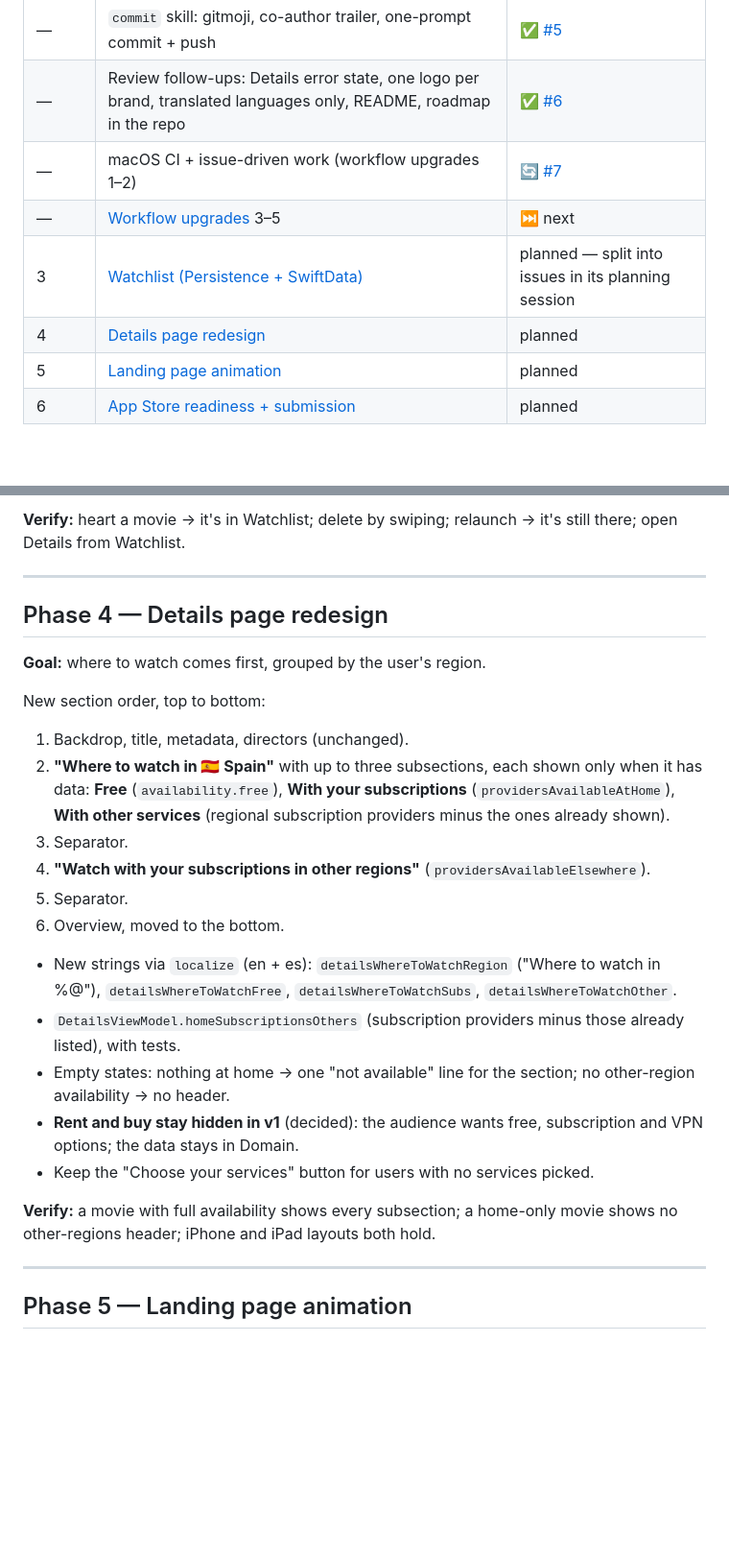
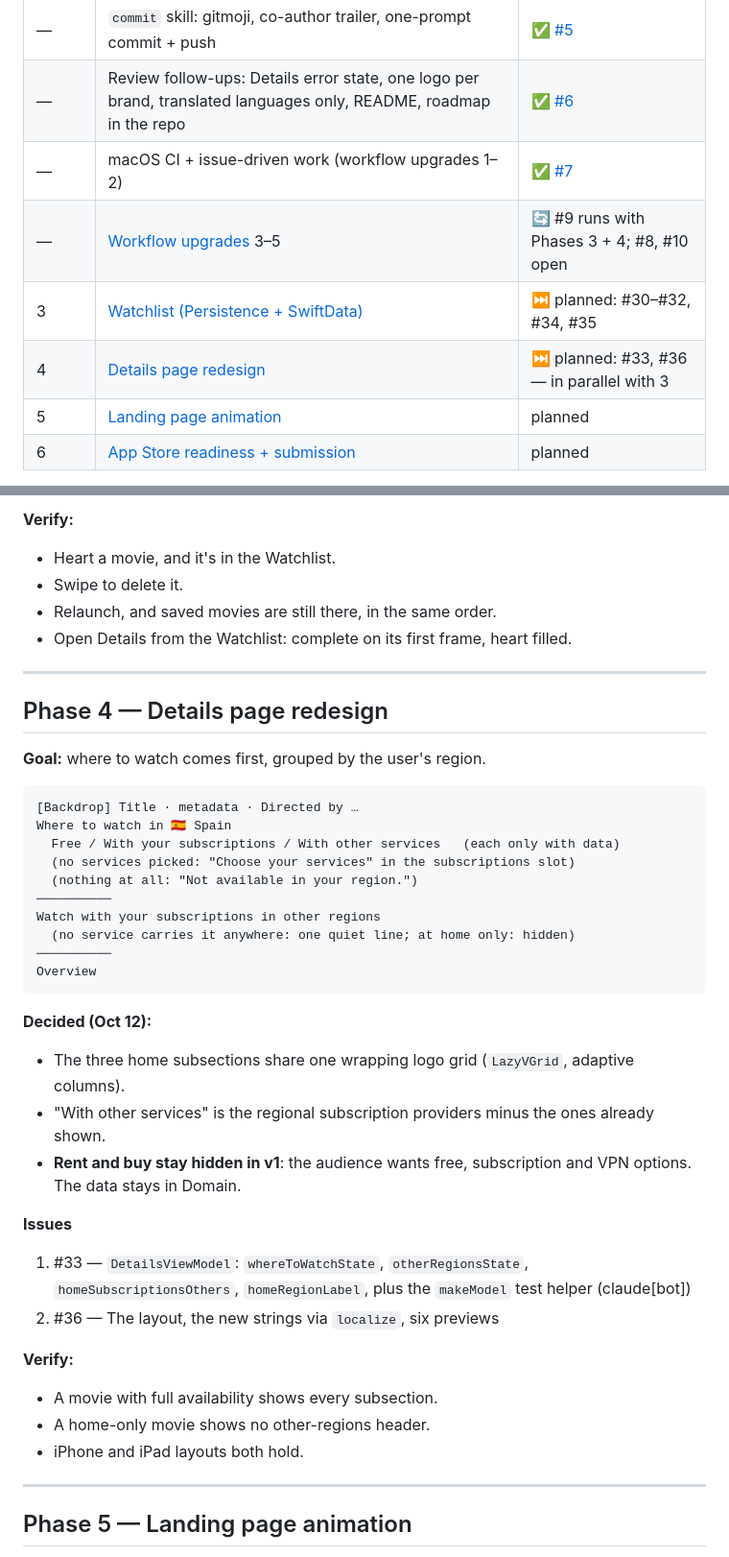
Before and after one commit to martingarcialopez/StreamIn, a Markdown page: docs/roadmap.md, 2 parts joined by grey strips. Shown at 96% size. Rendered like a GitHub page; blank space fills up the shorter version.

````diff
--- a/docs/roadmap.md
+++ b/docs/roadmap.md
@@ -18,10 +18,10 @@ This file doesn't repeat them.
 | — | Claude GitHub app: `@claude`, automatic PR review | ✅ [#3](https://github.com/martingarcialopez/StreamIn/pull/3), [#4](https://github.com/martingarcialopez/StreamIn/pull/4) |
 | — | `commit` skill: gitmoji, co-author trailer, one-prompt commit + push | ✅ [#5](https://github.com/martingarcialopez/StreamIn/pull/5) |
 | — | Review follow-ups: Details error state, one logo per brand, translated languages only, README, roadmap in the repo | ✅ [#6](https://github.com/martingarcialopez/StreamIn/pull/6) |
-| — | macOS CI + issue-driven work (workflow upgrades 1–2) | 🔄 [#7](https://github.com/martingarcialopez/StreamIn/pull/7) |
-| — | [Workflow upgrades](https://github.com/martingarcialopez/StreamIn/milestone/1) 3–5 | ⏭ next |
-| 3 | [Watchlist (Persistence + SwiftData)](https://github.com/martingarcialopez/StreamIn/milestone/2) | planned — split into issues in its planning session |
-| 4 | [Details page redesign](https://github.com/martingarcialopez/StreamIn/milestone/3) | planned |
+| — | macOS CI + issue-driven work (workflow upgrades 1–2) | ✅ [#7](https://github.com/martingarcialopez/StreamIn/pull/7) |
+| — | [Workflow upgrades](https://github.com/martingarcialopez/StreamIn/milestone/1) 3–5 | 🔄 #9 runs with Phases 3 + 4; #8, #10 open |
+| 3 | [Watchlist (Persistence + SwiftData)](https://github.com/martingarcialopez/StreamIn/milestone/2) | ⏭ planned: #30–#32, #34, #35 |
+| 4 | [Details page redesign](https://github.com/martingarcialopez/StreamIn/milestone/3) | ⏭ planned: #33, #36 — in parallel with 3 |
 | 5 | [Landing page animation](https://github.com/martingarcialopez/StreamIn/milestone/4) | planned |
 | 6 | [App Store readiness + submission](https://github.com/martingarcialopez/StreamIn/milestone/5) | planned |
 
@@ -105,6 +128,9 @@ open Details from there. Today `WatchlistView` is a placeholder.
 
-**Verify:** heart a movie → it's in Watchlist; delete by swiping; relaunch → it's
-still there; open Details from Watchlist.
+**Verify:**
+- Heart a movie, and it's in the Watchlist.
+- Swipe to delete it.
+- Relaunch, and saved movies are still there, in the same order.
+- Open Details from the Watchlist: complete on its first frame, heart filled.
 
 ---
 
@@ -112,31 +138,35 @@ still there; open Details from Watchlist.
 
 **Goal:** where to watch comes first, grouped by the user's region.
 
-New section order, top to bottom:
+```
+[Backdrop] Title · metadata · Directed by …
+Where to watch in 🇪🇸 Spain
+  Free / With your subscriptions / With other services   (each only with data)
+  (no services picked: "Choose your services" in the subscriptions slot)
+  (nothing at all: "Not available in your region.")
+──────────
+Watch with your subscriptions in other regions
+  (no service carries it anywhere: one quiet line; at home only: hidden)
+──────────
+Overview
+```
 
-1. Backdrop, title, metadata, directors (unchanged).
-2. **"Where to watch in 🇪🇸 Spain"** with up to three subsections, each shown only
-   when it has data: **Free** (`availability.free`), **With your subscriptions**
-   (`providersAvailableAtHome`), **With other services** (regional subscription
-   providers minus the ones already shown).
-3. Separator.
-4. **"Watch with your subscriptions in other regions"** (`providersAvailableElsewhere`).
-5. Separator.
-6. Overview, moved to the bottom.
+**Decided (Oct 12):**
+- The three home subsections share one wrapping logo grid (`LazyVGrid`, adaptive columns).
+- "With other services" is the regional subscription providers minus the ones already shown.
+- **Rent and buy stay hidden in v1**: the audience wants free, subscription and VPN options. The data
+  stays in Domain.
 
-- New strings via `localize` (en + es): `detailsWhereToWatchRegion` ("Where to
-  watch in %@"), `detailsWhereToWatchFree`, `detailsWhereToWatchSubs`,
-  `detailsWhereToWatchOther`.
-- `DetailsViewModel.homeSubscriptionsOthers` (subscription providers minus those
-  already listed), with tests.
-- Empty states: nothing at home → one "not available" line for the section; no
-  other-region availability → no header.
-- **Rent and buy stay hidden in v1** (decided): the audience wants free,
-  subscription and VPN options; the data stays in Domain.
-- Keep the "Choose your services" button for users with no services picked.
+**Issues**
 
-**Verify:** a movie with full availability shows every subsection; a home-only
-movie shows no other-regions header; iPhone and iPad layouts both hold.
+1. #33 — `DetailsViewModel`: `whereToWatchState`, `otherRegionsState`,
+   `homeSubscriptionsOthers`, `homeRegionLabel`, plus the `makeModel` test helper (claude[bot])
+2. #36 — The layout, the new strings via `localize`, six previews
+
+**Verify:**
+- A movie with full availability shows every subsection.
+- A home-only movie shows no other-regions header.
+- iPhone and iPad layouts both hold.
 
 ---
 
````
Also changed, not shown: other parts of docs/roadmap.md (+51 -28 lines), CLAUDE.md (+16 -1 lines).
